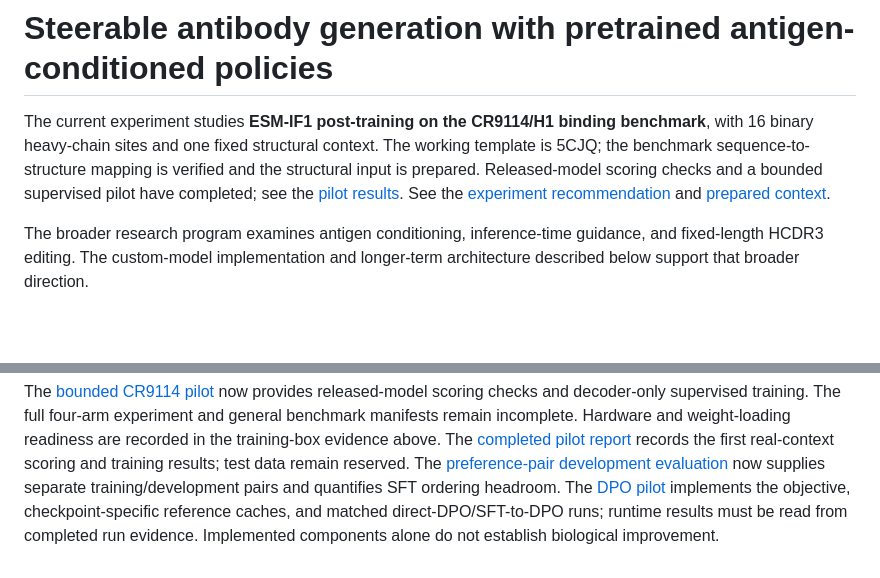
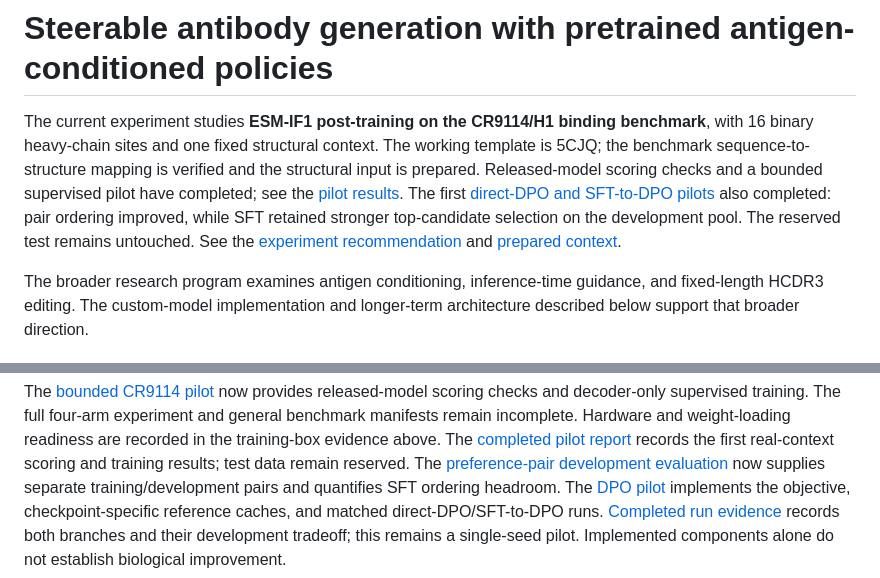
Before and after one commit to MaxWZhuang/steerable-antibody-gen, a Markdown page: README.md, 2 parts joined by grey strips. Drawn GitHub-style; blank space fills up the shorter version.

Commit message:
Record both DPO pilots and their development selection tradeoff

```diff
--- a/README.md
+++ b/README.md
@@ -5,6 +5,9 @@ benchmark**, with 16 binary heavy-chain sites and one fixed structural context.
 The working template is 5CJQ; the benchmark sequence-to-structure mapping is
 verified and the structural input is prepared. Released-model scoring checks and
 a bounded supervised pilot have completed; see the [pilot results](reference/cr9114-5cjq-pilot.md).
+The first [direct-DPO and SFT-to-DPO pilots](reference/cr9114-dpo-pilot.md) also
+completed: pair ordering improved, while SFT retained stronger top-candidate
+selection on the development pool. The reserved test remains untouched.
 See the
 [experiment recommendation](reference/fixed-target-posttraining-recommendation.md)
 and [prepared context](reference/cr9114-5cjq-context.md).
@@ -160,6 +163,7 @@ records the first real-context scoring and training results; test data remain re
 The [preference-pair development evaluation](reference/cr9114-preferences-development.md)
 now supplies separate training/development pairs and quantifies SFT ordering
 headroom. The [DPO pilot](specs/cr9114_dpo.md) implements the objective,
-checkpoint-specific reference caches, and matched direct-DPO/SFT-to-DPO runs;
-runtime results must be read from completed run evidence.
+checkpoint-specific reference caches, and matched direct-DPO/SFT-to-DPO runs.
+[Completed run evidence](reference/evidence/cr9114-dpo-pilot-2026-09-16.json)
+records both branches and their development tradeoff; this remains a single-seed pilot.
 Implemented components alone do not establish biological improvement.
```
